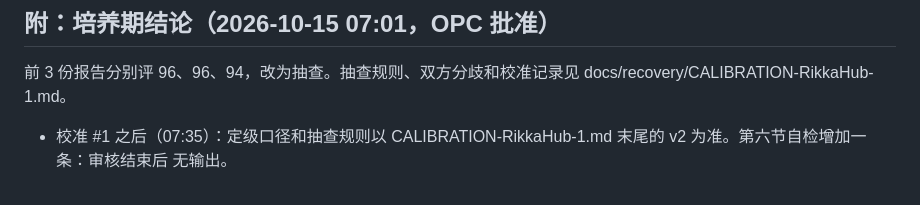
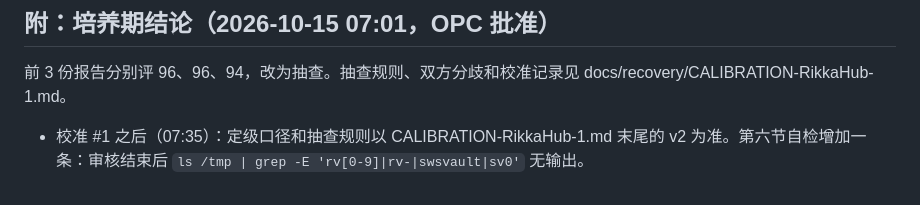
Before and after one commit to kyaring/vps-commander, a Markdown page: docs/recovery/REVIEWER-RIKKAHUB-1.md, the part around the change. Drawn GitHub-style.

Commit message:
recovery: fix reviewer charter line (quoting)

```diff
--- a/docs/recovery/REVIEWER-RIKKAHUB-1.md
+++ b/docs/recovery/REVIEWER-RIKKAHUB-1.md
@@ -52,4 +52,4 @@
 
 ## 附：培养期结论（2026-10-15 07:01，OPC 批准）
 前 3 份报告分别评 96、96、94，改为抽查。抽查规则、双方分歧和校准记录见 docs/recovery/CALIBRATION-RikkaHub-1.md。
-- 校准 #1 之后（07:35）：定级口径和抽查规则以 CALIBRATION-RikkaHub-1.md 末尾的 v2 为准。第六节自检增加一条：审核结束后  无输出。
+- 校准 #1 之后（07:35）：定级口径和抽查规则以 CALIBRATION-RikkaHub-1.md 末尾的 v2 为准。第六节自检增加一条：审核结束后 `ls /tmp | grep -E 'rv[0-9]|rv-|swsvault|sv0'` 无输出。
```
